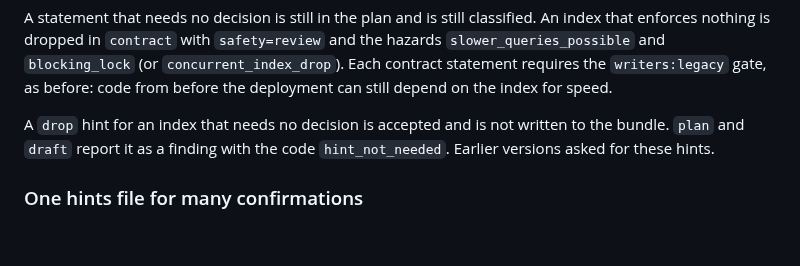
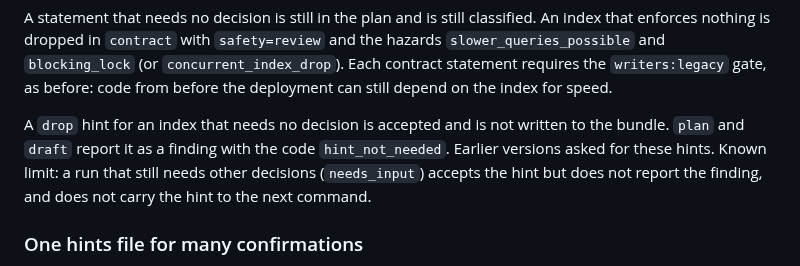
Before and after one commit to jokull/onwardpg, a Markdown page: docs/protocol.md, the part around the change. GitHub-like rendering; blank space fills up the shorter version.

Commit message:
Record the hint finding limit

```diff
--- a/docs/protocol.md
+++ b/docs/protocol.md
@@ -311,6 +311,9 @@ depend on the index for speed.
 A `drop` hint for an index that needs no decision is accepted
 and is not written to the bundle. `plan` and `draft` report it as a finding
 with the code `hint_not_needed`. Earlier versions asked for these hints.
+Known limit: a run that still needs other decisions (`needs_input`) accepts
+the hint but does not report the finding, and does not carry the hint to the
+next command.
 
 ### One hints file for many confirmations
 
```
